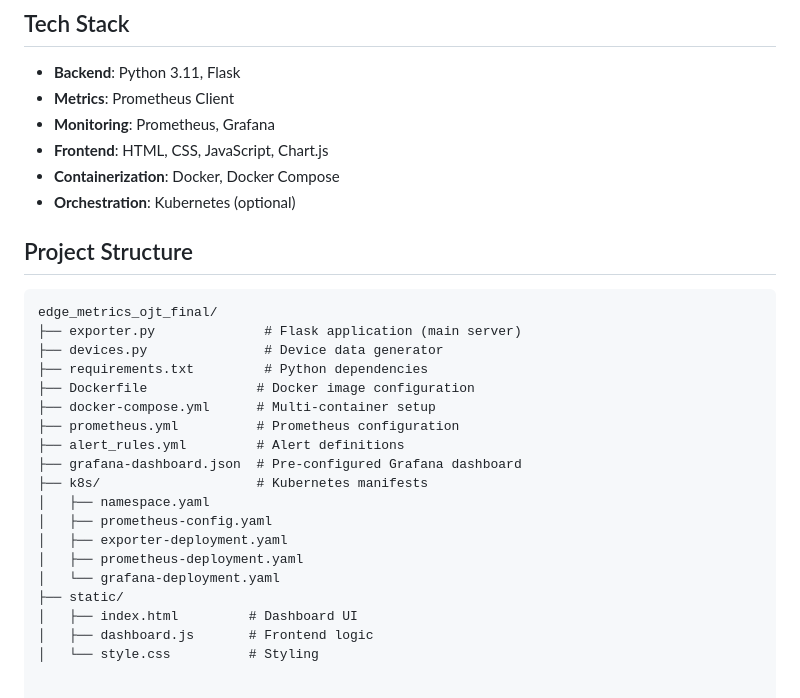
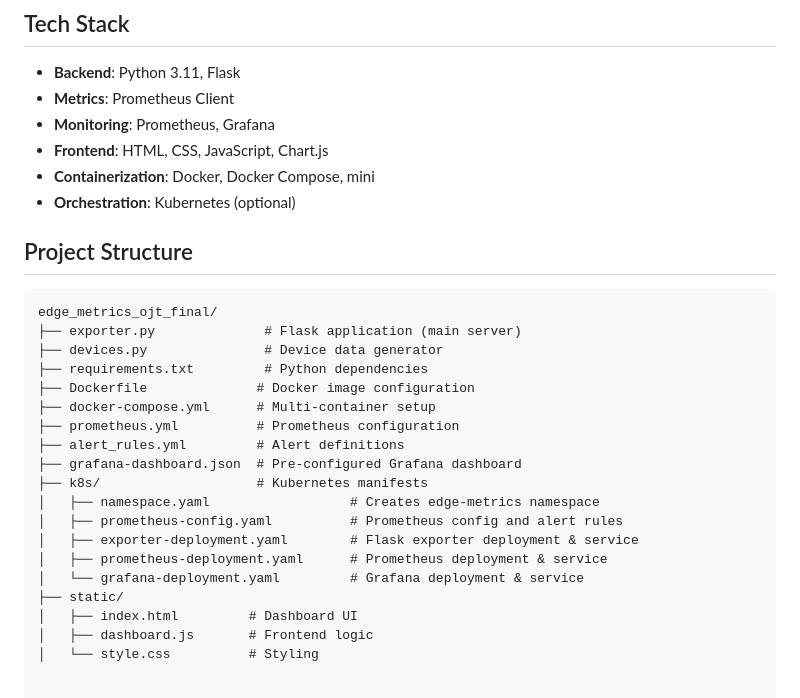
Before and after one commit to SurbhiAgarwal18/Edge-Device-Metrics-Simulated-, a Markdown page: README.md, the part around the change. GitHub-like rendering.

Commit message:
Add comments to k8s files in project structure

```diff
--- a/README.md
+++ b/README.md
@@ -47,7 +47,7 @@ A comprehensive monitoring solution for edge devices using Flask, Prometheus, an
 - **Metrics**: Prometheus Client
 - **Monitoring**: Prometheus, Grafana
 - **Frontend**: HTML, CSS, JavaScript, Chart.js
-- **Containerization**: Docker, Docker Compose
+- **Containerization**: Docker, Docker Compose, mini
 - **Orchestration**: Kubernetes (optional)
 
 ## Project Structure
@@ -63,11 +63,11 @@ edge_metrics_ojt_final/
 ├── alert_rules.yml         # Alert definitions
 ├── grafana-dashboard.json  # Pre-configured Grafana dashboard
 ├── k8s/                    # Kubernetes manifests
-│   ├── namespace.yaml
-│   ├── prometheus-config.yaml
-│   ├── exporter-deployment.yaml
-│   ├── prometheus-deployment.yaml
-│   └── grafana-deployment.yaml
+│   ├── namespace.yaml                  # Creates edge-metrics namespace
+│   ├── prometheus-config.yaml          # Prometheus config and alert rules
+│   ├── exporter-deployment.yaml        # Flask exporter deployment & service
+│   ├── prometheus-deployment.yaml      # Prometheus deployment & service
+│   └── grafana-deployment.yaml         # Grafana deployment & service
 ├── static/
 │   ├── index.html         # Dashboard UI
 │   ├── dashboard.js       # Frontend logic
```
